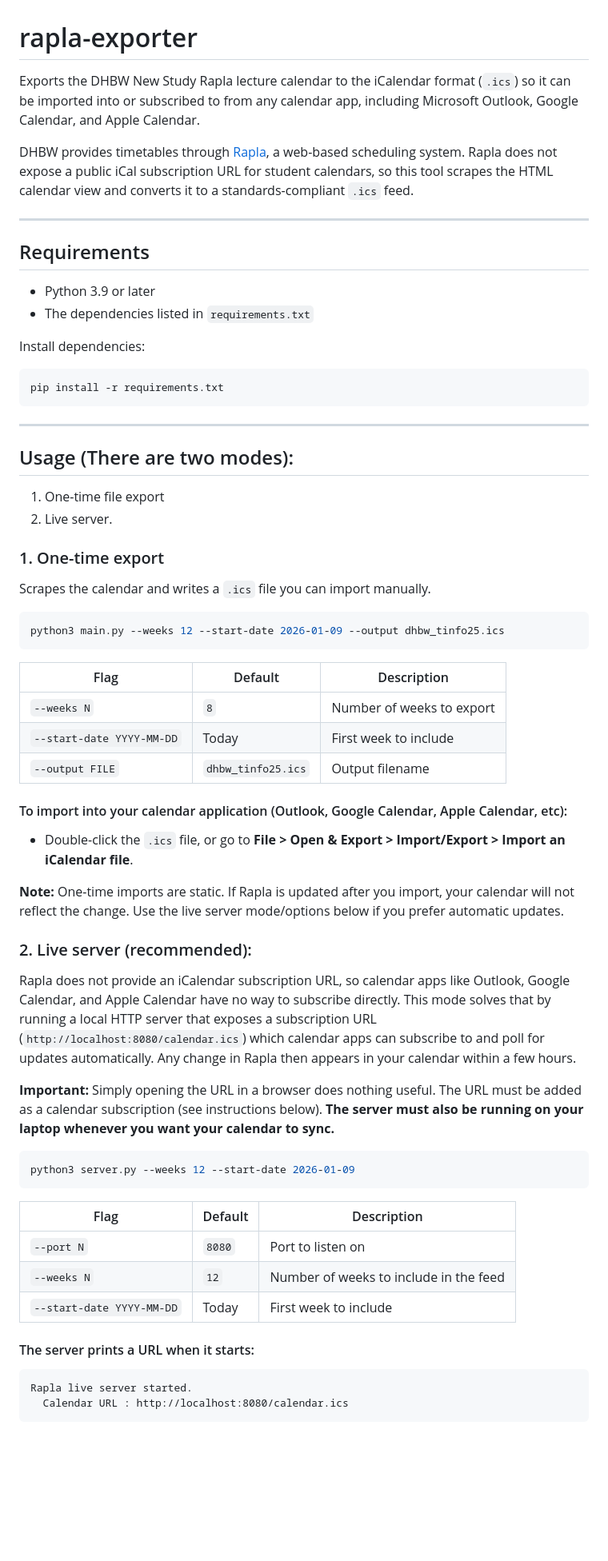
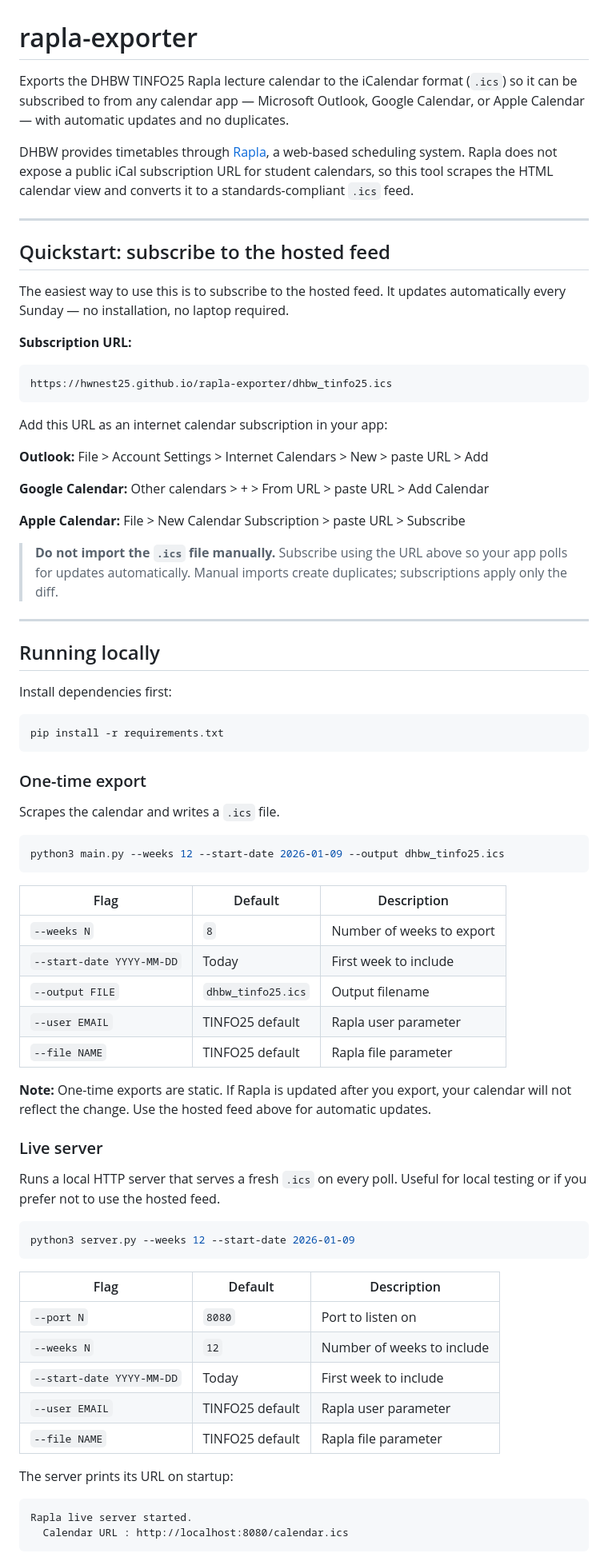
Before and after one commit to hwnest25/rapla-exporter, a Markdown page: README.md, the part around one of its changes. Shown at 80% size. GitHub-like rendering; blank space fills up the shorter version.

Commit message:
docs: rewrite README to lead with hosted feed and reflect current state

````diff
--- a/README.md
+++ b/README.md
@@ -1,61 +1,75 @@
 # rapla-exporter
 
-Exports the DHBW New Study Rapla lecture calendar to the iCalendar format (`.ics`) so it can be imported into or subscribed to from any calendar app, including Microsoft Outlook, Google Calendar, and Apple Calendar.
+Exports the DHBW TINFO25 Rapla lecture calendar to the iCalendar format (`.ics`) so it can be subscribed to from any calendar app — Microsoft Outlook, Google Calendar, or Apple Calendar — with automatic updates and no duplicates.
 
 DHBW provides timetables through [Rapla](https://rapla.dhbw.de), a web-based scheduling system. Rapla does not expose a public iCal subscription URL for student calendars, so this tool scrapes the HTML calendar view and converts it to a standards-compliant `.ics` feed.
 
 ---
 
-## Requirements
-- Python 3.9 or later
-- The dependencies listed in `requirements.txt`
+## Quickstart: subscribe to the hosted feed
 
-Install dependencies:
+The easiest way to use this is to subscribe to the hosted feed. It updates automatically every Sunday — no installation, no laptop required.
+
+**Subscription URL:**
+```
+https://hwnest25.github.io/rapla-exporter/dhbw_tinfo25.ics
+```
+
+Add this URL as an internet calendar subscription in your app:
+
+**Outlook:** File > Account Settings > Internet Calendars > New > paste URL > Add
+
+**Google Calendar:** Other calendars > + > From URL > paste URL > Add Calendar
+
+**Apple Calendar:** File > New Calendar Subscription > paste URL > Subscribe
+
+> **Do not import the `.ics` file manually.** Subscribe using the URL above so your app polls for updates automatically. Manual imports create duplicates; subscriptions apply only the diff.
+
+---
+
+## Running locally
+
+Install dependencies first:
 
 ```bash
 pip install -r requirements.txt
 ```
 
----
+### One-time export
 
-## Usage (There are two modes):
-1. One-time file export
-2. Live server.
-
-### 1. One-time export
-Scrapes the calendar and writes a `.ics` file you can import manually.
+Scrapes the calendar and writes a `.ics` file.
 
 ```bash
 python3 main.py --weeks 12 --start-date 2026-01-09 --output dhbw_tinfo25.ics
 ```
 
 | Flag | Default | Description |
-|---|---|---|
+|------|---------|-------------|
 | `--weeks N` | `8` | Number of weeks to export |
 | `--start-date YYYY-MM-DD` | Today | First week to include |
 | `--output FILE` | `dhbw_tinfo25.ics` | Output filename |
+| `--user EMAIL` | TINFO25 default | Rapla user parameter |
+| `--file NAME` | TINFO25 default | Rapla file parameter |
 
-#### To import into your calendar application (Outlook, Google Calendar, Apple Calendar, etc):
-- Double-click the `.ics` file, or go to **File > Open & Export > Import/Export > Import an iCalendar file**.
+**Note:** One-time exports are static. If Rapla is updated after you export, your calendar will not reflect the change. Use the hosted feed above for automatic updates.
 
-**Note:** One-time imports are static. If Rapla is updated after you import, your calendar will not reflect the change. Use the live server mode/options below if you prefer automatic updates.
+### Live server
 
-### 2. Live server (recommended):
-Rapla does not provide an iCalendar subscription URL, so calendar apps like Outlook, Google Calendar, and Apple Calendar have no way to subscribe directly. This mode solves that by running a local HTTP server that exposes a subscription URL (`http://localhost:8080/calendar.ics`) which calendar apps can subscribe to and poll for updates automatically. Any change in Rapla then appears in your calendar within a few hours.
-
-**Important:** Simply opening the URL in a browser does nothing useful. The URL must be added as a calendar subscription (see instructions below). **The server must also be running on your laptop whenever you want your calendar to sync.**
+Runs a local HTTP server that serves a fresh `.ics` on every poll. Useful for local testing or if you prefer not to use the hosted feed.
 
 ```bash
 python3 server.py --weeks 12 --start-date 2026-01-09
 ```
 
 | Flag | Default | Description |
-|---|---|---|
+|------|---------|-------------|
 | `--port N` | `8080` | Port to listen on |
-| `--weeks N` | `12` | Number of weeks to include in the feed |
+| `--weeks N` | `12` | Number of weeks to include |
 | `--start-date YYYY-MM-DD` | Today | First week to include |
+| `--user EMAIL` | TINFO25 default | Rapla user parameter |
+| `--file NAME` | TINFO25 default | Rapla file parameter |
 
-#### The server prints a URL when it starts:
+The server prints its URL on startup:
 ```
 Rapla live server started.
   Calendar URL : http://localhost:8080/calendar.ics
````
Also changed, not shown: other parts of README.md (+24 -62 lines).
